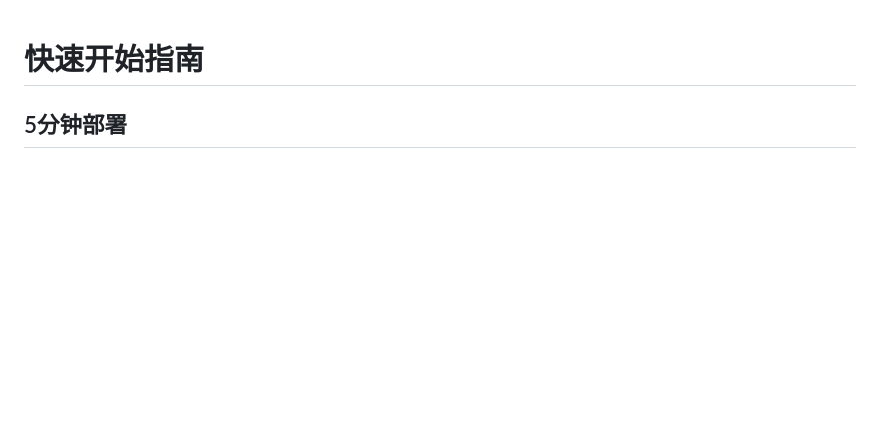
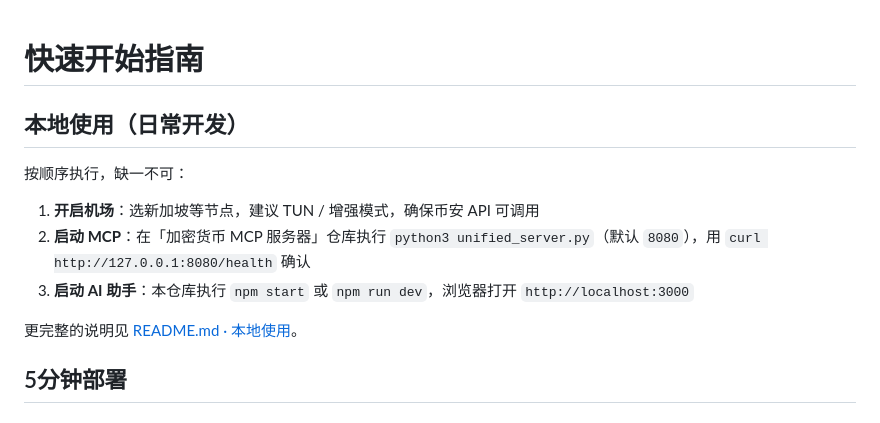
Before and after one commit to tagerwang/analysis-crypto-trade-web, a Markdown page: QUICKSTART.md, the part around the change. GitHub-like rendering; blank space fills up the shorter version.

```diff
--- a/QUICKSTART.md
+++ b/QUICKSTART.md
@@ -1,4 +1,14 @@
 # 快速开始指南
+
+## 本地使用（日常开发）
+
+按顺序执行，缺一不可：
+
+1. **开启机场**：选新加坡等节点，建议 TUN / 增强模式，确保币安 API 可调用
+2. **启动 MCP**：在「加密货币 MCP 服务器」仓库执行 `python3 unified_server.py`（默认 `8080`），用 `curl http://127.0.0.1:8080/health` 确认
+3. **启动 AI 助手**：本仓库执行 `npm start` 或 `npm run dev`，浏览器打开 `http://localhost:3000`
+
+更完整的说明见 [README.md · 本地使用](README.md#本地使用)。
 
 ## 5分钟部署
 
```
Also changed, not shown: README.md (+64 -3 lines).
